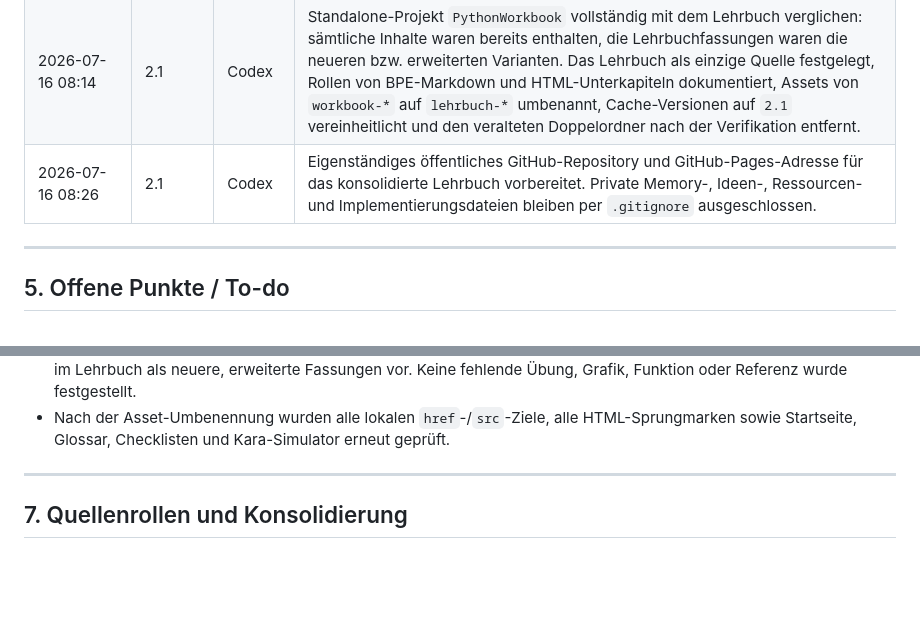
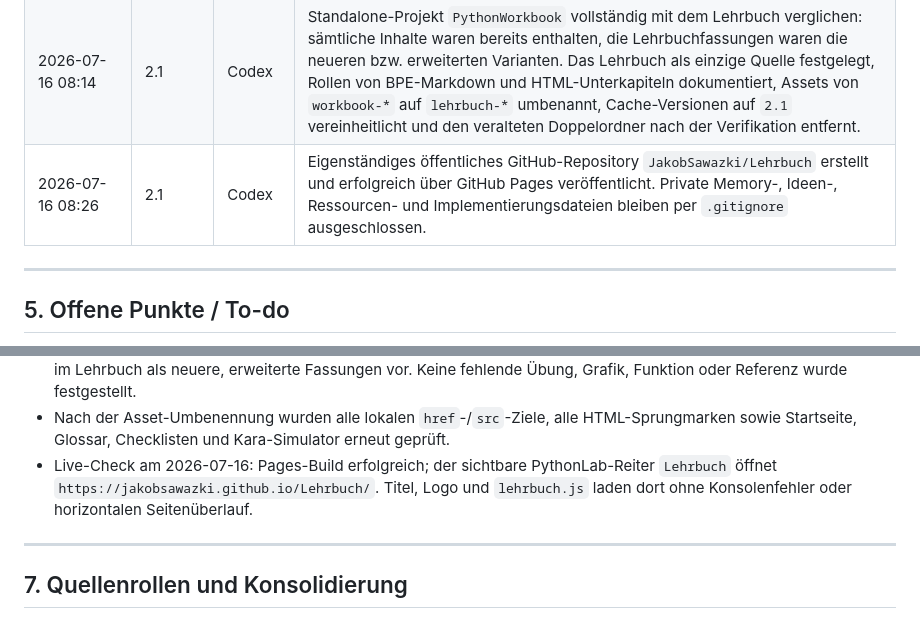
Before and after one commit to JakobSawazki/Lehrbuch, a Markdown page: DOKUMENTATION.md, 2 parts joined by grey strips. GitHub-like rendering; blank space fills up the shorter version.

Commit message:
Dokumentiere Online-Veröffentlichung

```diff
--- a/DOKUMENTATION.md
+++ b/DOKUMENTATION.md
@@ -153,7 +153,7 @@ Neue Zeilen tragen das Datum **mit Uhrzeit** im Format `JJJJ-MM-TT HH:MM`
 | 07.07.2026 | 1.9 | Codex | Footer der Workbook-Startseite aufgeräumt: BPE-/Quellenhinweise stehen nun in einem kleinen Info-Button unten links (`details.footer-info`), rechts steht `Designed by Sawazki Electronics` mit Link auf die Sawazki-Electronics-Homepage. Startseite lädt `assets/style.css?v=1.9` und `assets/workbook.js?v=1.9`. |
 | 07.07.2026 | 2.0 | Codex | Lehrbuch aus PythonLab herausgeloest und als eigenstaendiges Projekt nach `D:\Google Drive\Codex\Lehrbuch` verschoben. Markdown-Quelle konsequent nach BPE 1 bis BPE 8 strukturiert (`chapters/bpe-1-...` bis `bpe-8-...`). HTML-Startseite um BPE-1-bis-BPE-8-Uebersicht erweitert, Navigation auf BPE5/BPE7-Kapitelbezeichnungen angepasst, Ruecklink zeigt nun auf `../PythonLab/`. PythonLab verlinkt ueber den Reiter `Lehrbuch` auf `../Lehrbuch/`. |
 | 2026-07-16 08:14 | 2.1 | Codex | Standalone-Projekt `PythonWorkbook` vollständig mit dem Lehrbuch verglichen: sämtliche Inhalte waren bereits enthalten, die Lehrbuchfassungen waren die neueren bzw. erweiterten Varianten. Das Lehrbuch als einzige Quelle festgelegt, Rollen von BPE-Markdown und HTML-Unterkapiteln dokumentiert, Assets von `workbook-*` auf `lehrbuch-*` umbenannt, Cache-Versionen auf `2.1` vereinheitlicht und den veralteten Doppelordner nach der Verifikation entfernt. |
-| 2026-07-16 08:26 | 2.1 | Codex | Eigenständiges öffentliches GitHub-Repository und GitHub-Pages-Adresse für das konsolidierte Lehrbuch vorbereitet. Private Memory-, Ideen-, Ressourcen- und Implementierungsdateien bleiben per `.gitignore` ausgeschlossen. |
+| 2026-07-16 08:26 | 2.1 | Codex | Eigenständiges öffentliches GitHub-Repository `JakobSawazki/Lehrbuch` erstellt und erfolgreich über GitHub Pages veröffentlicht. Private Memory-, Ideen-, Ressourcen- und Implementierungsdateien bleiben per `.gitignore` ausgeschlossen. |
 
 ---
 
@@ -183,6 +183,10 @@ Neue Zeilen tragen das Datum **mit Uhrzeit** im Format `JJJJ-MM-TT HH:MM`
 - Nach der Asset-Umbenennung wurden alle lokalen `href`-/`src`-Ziele, alle
   HTML-Sprungmarken sowie Startseite, Glossar, Checklisten und Kara-Simulator
   erneut geprüft.
+- Live-Check am 2026-07-16: Pages-Build erfolgreich; der sichtbare
+  PythonLab-Reiter `Lehrbuch` öffnet `https://jakobsawazki.github.io/Lehrbuch/`.
+  Titel, Logo und `lehrbuch.js` laden dort ohne Konsolenfehler oder
+  horizontalen Seitenüberlauf.
 
 ---
 
```
